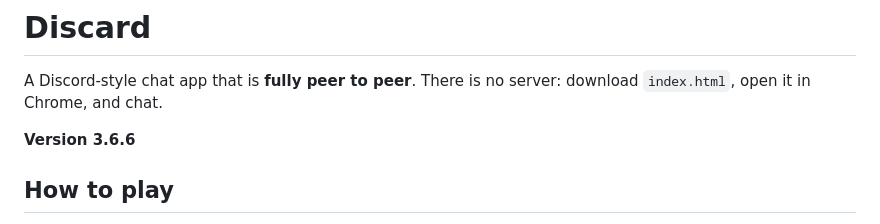
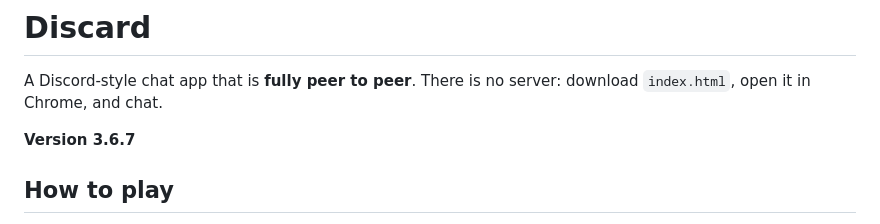
Before and after one commit to helpmeid/Discard, a Markdown page: README.md, the part around the change. GitHub-like rendering.

Commit message:
Release Discard 3.6.7 with in-game Oakhaven party chat

```diff
--- a/README.md
+++ b/README.md
@@ -2,7 +2,7 @@
 
 A Discord-style chat app that is **fully peer to peer**. There is no server: download `index.html`, open it in Chrome, and chat.
 
-**Version 3.6.6**
+**Version 3.6.7**
 
 ## How to play
 
```
